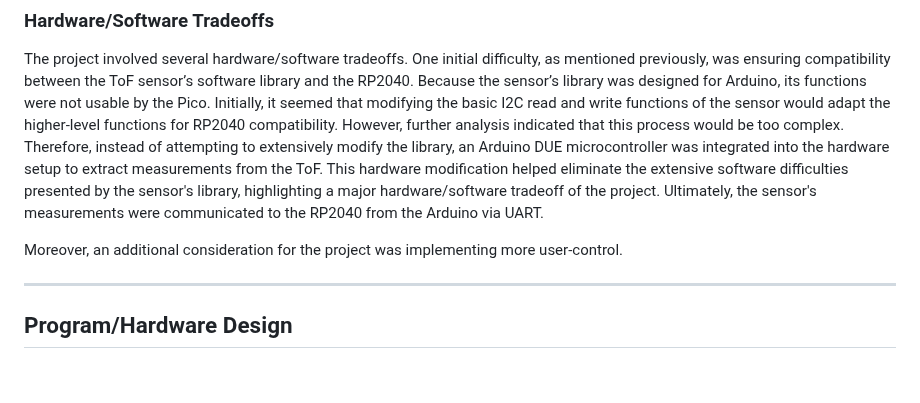
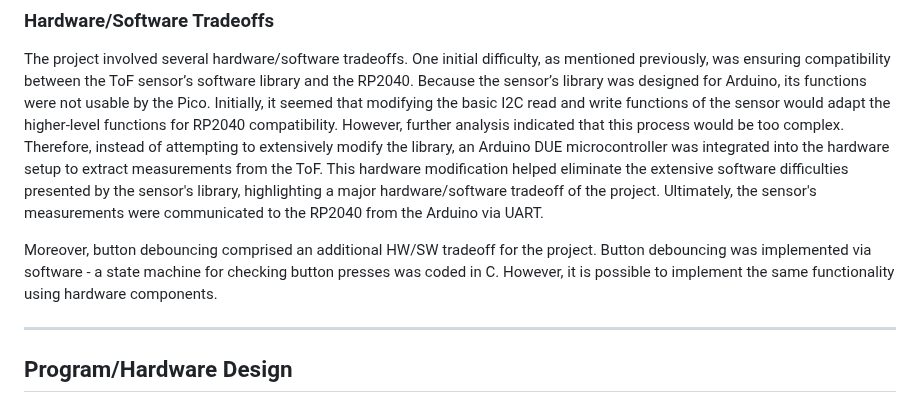
Before and after one commit to da-luce/ece4760_final_project, a Markdown page: am2589_dcl252_mpm297/index.md, the part around the change. Drawn GitHub-style; blank space fills up the shorter version.

```diff
--- a/am2589_dcl252_mpm297/index.md
+++ b/am2589_dcl252_mpm297/index.md
@@ -123,7 +123,7 @@ Thus, the project comprised several hardware and sfotware components that were l
 
 The project involved several hardware/software tradeoffs. One initial difficulty, as mentioned previously, was ensuring compatibility between the ToF sensor’s software library and the RP2040. Because the sensor’s library was designed for Arduino, its functions were not usable by the Pico.  Initially, it seemed that modifying the basic I2C read and write functions of the sensor would adapt the higher-level functions for RP2040 compatibility. However, further analysis indicated that this process would be too complex. Therefore, instead of attempting to extensively modify the library, an Arduino DUE microcontroller was integrated into the hardware setup to extract measurements from the ToF. This hardware modification helped eliminate the extensive software difficulties presented by the sensor's library, highlighting a major hardware/software tradeoff of the project. Ultimately, the sensor's measurements were communicated to the RP2040 from the Arduino via UART.
 
-Moreover, an additional consideration for the project was implementing more user-control.
+Moreover, button debouncing comprised an additional HW/SW tradeoff for the project. Button debouncing was implemented via software - a state machine for checking button presses was coded in C. However, it is possible to implement the same functionality using hardware components.
 
 ---
 
```
